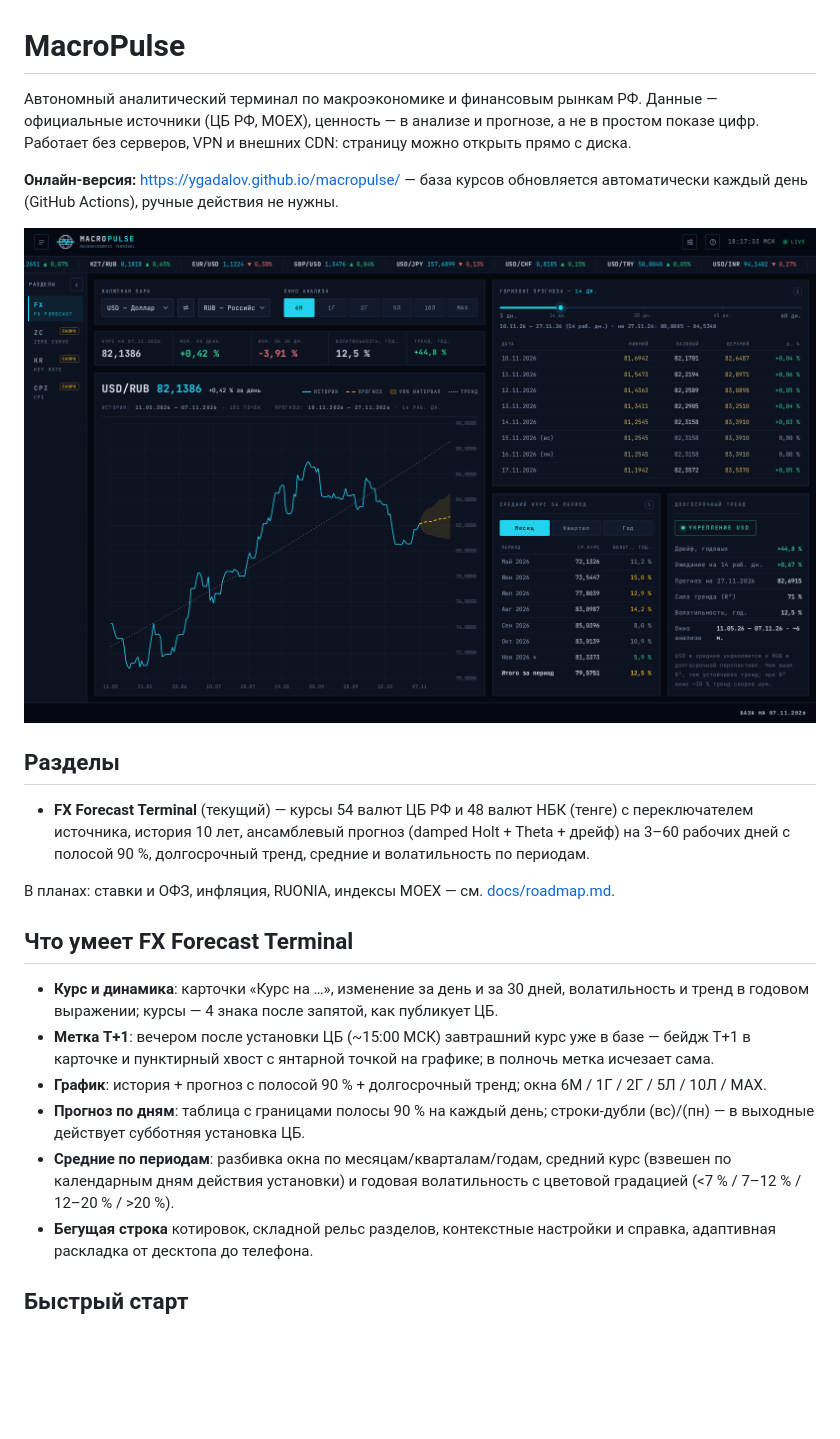
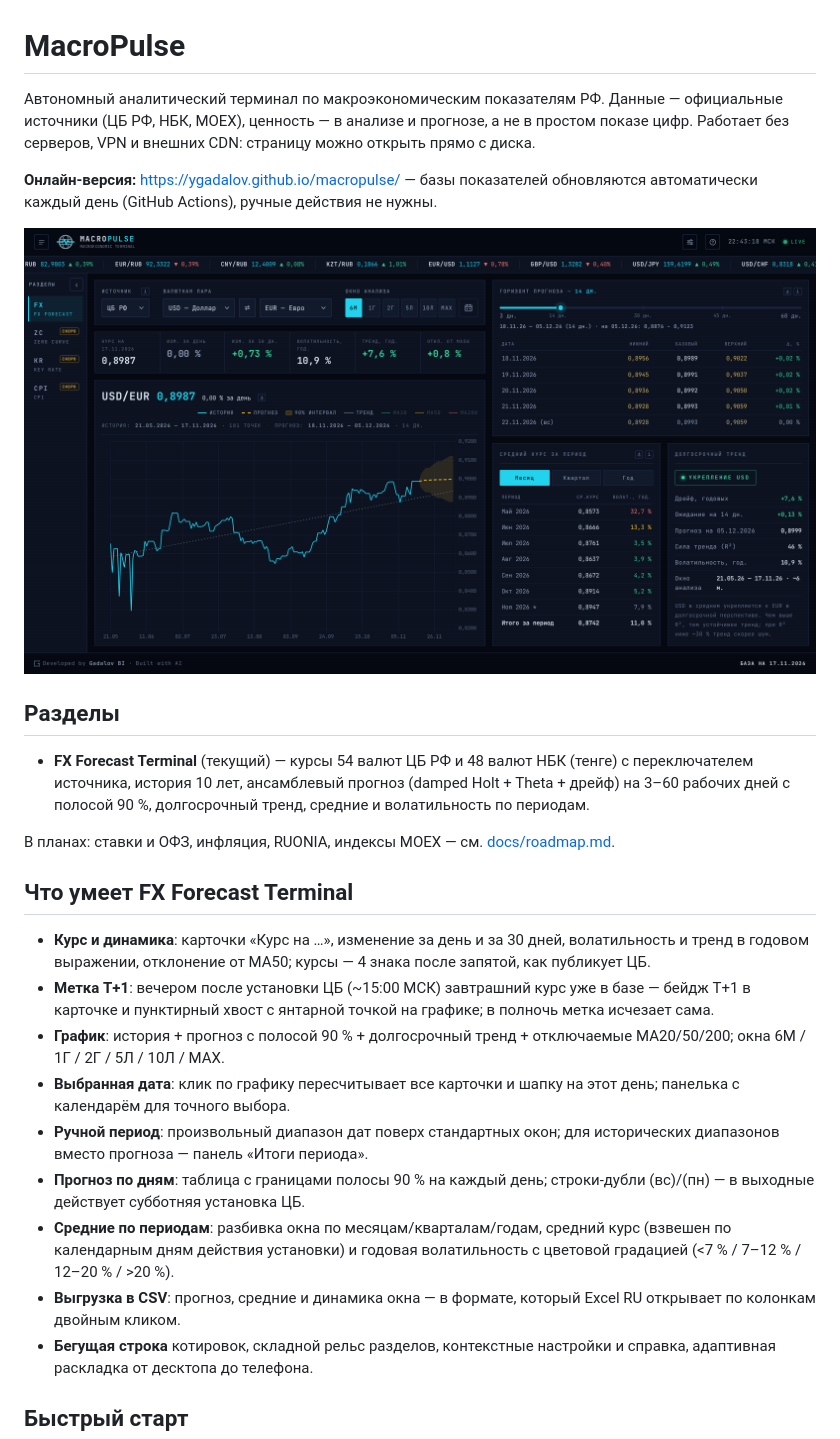
Before and after one commit to ygadalov/macropulse, a Markdown page: README.md, the part around one of its changes. Rendered like a GitHub page; pictures changed too: docs/screenshot.png; blank space fills up the shorter version.

Commit message:
feat: подпись Gadalov BI в футере, точка в иконке выбранной даты; docs: README — макро-терминал, новый скриншот

```diff
--- a/README.md
+++ b/README.md
@@ -1,6 +1,6 @@
 # MacroPulse
 
-Автономный аналитический терминал по макроэкономике и финансовым рынкам РФ. Данные — официальные источники (ЦБ РФ, MOEX), ценность — в анализе и прогнозе, а не в простом показе цифр. Работает без серверов, VPN и внешних CDN: страницу можно открыть прямо с диска.
+Автономный аналитический терминал по макроэкономическим показателям РФ. Данные — официальные источники (ЦБ РФ, НБК, MOEX), ценность — в анализе и прогнозе, а не в простом показе цифр. Работает без серверов, VPN и внешних CDN: страницу можно открыть прямо с диска.
 
-**Онлайн-версия:** https://ygadalov.github.io/macropulse/ — база курсов обновляется автоматически каждый день (GitHub Actions), ручные действия не нужны.
+**Онлайн-версия:** https://ygadalov.github.io/macropulse/ — базы показателей обновляются автоматически каждый день (GitHub Actions), ручные действия не нужны.
 
@@ -14,11 +14,14 @@
 
 ## Что умеет FX Forecast Terminal
 
-- **Курс и динамика**: карточки «Курс на …», изменение за день и за 30 дней, волатильность и тренд в годовом выражении; курсы — 4 знака после запятой, как публикует ЦБ.
+- **Курс и динамика**: карточки «Курс на …», изменение за день и за 30 дней, волатильность и тренд в годовом выражении, отклонение от MA50; курсы — 4 знака после запятой, как публикует ЦБ.
 - **Метка T+1**: вечером после установки ЦБ (~15:00 МСК) завтрашний курс уже в базе — бейдж T+1 в карточке и пунктирный хвост с янтарной точкой на графике; в полночь метка исчезает сама.
-- **График**: история + прогноз с полосой 90 % + долгосрочный тренд; окна 6М / 1Г / 2Г / 5Л / 10Л / MAX.
+- **График**: история + прогноз с полосой 90 % + долгосрочный тренд + отключаемые MA20/50/200; окна 6М / 1Г / 2Г / 5Л / 10Л / MAX.
+- **Выбранная дата**: клик по графику пересчитывает все карточки и шапку на этот день; панелька с календарём для точного выбора.
+- **Ручной период**: произвольный диапазон дат поверх стандартных окон; для исторических диапазонов вместо прогноза — панель «Итоги периода».
 - **Прогноз по дням**: таблица с границами полосы 90 % на каждый день; строки-дубли (вс)/(пн) — в выходные действует субботняя установка ЦБ.
 - **Средние по периодам**: разбивка окна по месяцам/кварталам/годам, средний курс (взвешен по календарным дням действия установки) и годовая волатильность с цветовой градацией (<7 % / 7–12 % / 12–20 % / >20 %).
+- **Выгрузка в CSV**: прогноз, средние и динамика окна — в формате, который Excel RU открывает по колонкам двойным кликом.
 - **Бегущая строка** котировок, складной рельс разделов, контекстные настройки и справка, адаптивная раскладка от десктопа до телефона.
 
 ## Быстрый старт
```
Also changed, not shown: other parts of README.md (+1 -1 lines), CHANGELOG.md (+2 -0 lines), 2 other files.
